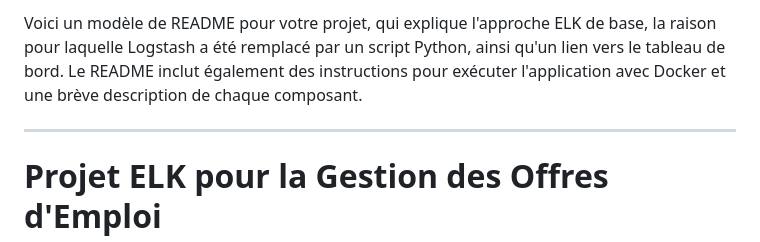
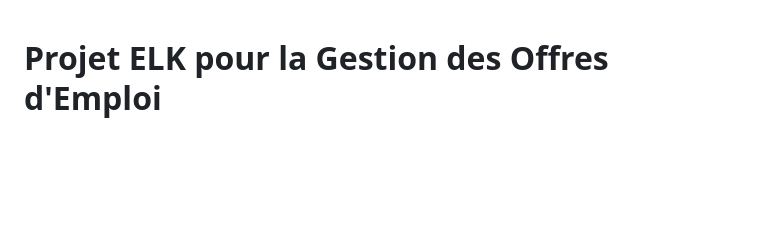
Before and after one commit to Kantethiara/ELK_flash, a Markdown page: README.md, the part around the change. Rendered like a GitHub page; blank space fills up the shorter version.

```diff
--- a/README.md
+++ b/README.md
@@ -1,7 +1,3 @@
-Voici un modèle de README pour votre projet, qui explique l'approche ELK de base, la raison pour laquelle Logstash a été remplacé par un script Python, ainsi qu'un lien vers le tableau de bord. Le README inclut également des instructions pour exécuter l'application avec Docker et une brève description de chaque composant.
-
----
-
 # Projet ELK pour la Gestion des Offres d'Emploi
 
 ## Description
```
